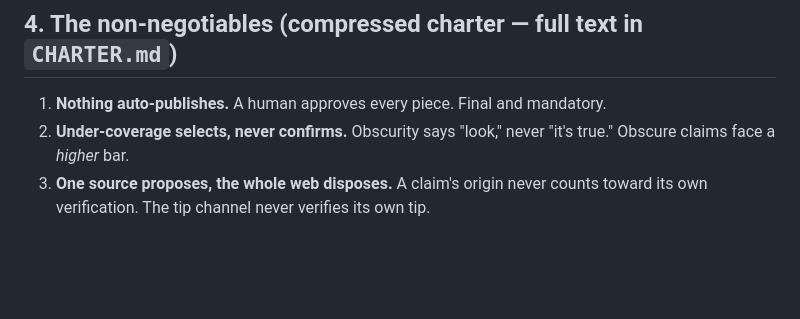
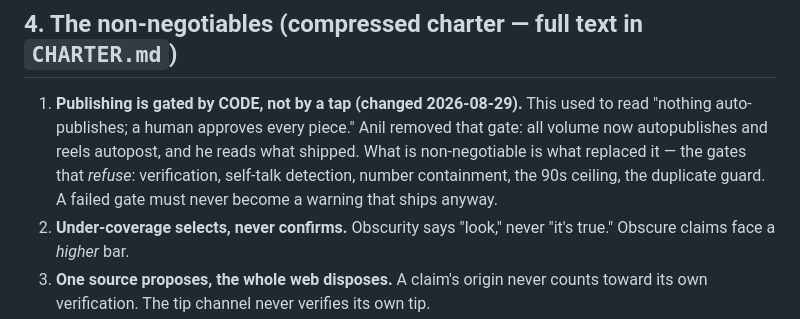
Before and after one commit to anilvignesh/thelivu, a Markdown page: engine/START-HERE.md, the part around the change. GitHub-like rendering; blank space fills up the shorter version.

Commit message:
Fix three more stale "nothing auto-publishes" claims the first pass missed
My own consistency check caught these after the previous commit, which is
the only reason they were found -- I had rewritten the prose around them and
still left the actual rules saying the opposite.

The worst was engine/START-HERE.md's compressed charter, item 1:
"Nothing auto-publishes. A human approves every piece. Final and mandatory."
That sits in the non-negotiables list, which is exactly where a session
picking this up cold would trust it most, and it has been false since
2026-08-29. It now states what actually replaced the tap -- gates that
refuse -- and says plainly that a failed gate must never degrade into a
warning that ships anyway.

Same claim in README's editorial guardrails, and the env table still
described ANTHROPIC_API_KEY as "Sonnet 4.6 -- judgment / writing" with no
mention of Haiku doing triage and reel scripts.

Left alone: PROJECT-STATUS's "2,428 tokens on Sonnet 4.6 vs 3,265" -- that
is a historical measurement in a dated log entry, correct as written.

Co-Authored-By: Claude Opus 5 <noreply@anthropic.com>
Claude-Session: https://claude.ai/code/session_016T5Gt8B7WqQqUVsD2HLy4e

```diff
--- a/engine/START-HERE.md
+++ b/engine/START-HERE.md
@@ -70,7 +70,12 @@ Phase-1 artifacts (`DRY-RUN-PLAYBOOK.md`, `dry-run-log.md`) are kept as history.
 
 ## 4. The non-negotiables (compressed charter — full text in `CHARTER.md`)
 
-1. **Nothing auto-publishes.** A human approves every piece. Final and mandatory.
+1. **Publishing is gated by CODE, not by a tap (changed 2026-08-29).** This used to
+   read "nothing auto-publishes; a human approves every piece." Anil removed that
+   gate: all volume now autopublishes and reels autopost, and he reads what shipped.
+   What is non-negotiable is what replaced it — the gates that *refuse*: verification,
+   self-talk detection, number containment, the 90s ceiling, the duplicate guard. A
+   failed gate must never become a warning that ships anyway.
 2. **Under-coverage selects, never confirms.** Obscurity says "look," never
    "it's true." Obscure claims face a *higher* bar.
 3. **One source proposes, the whole web disposes.** A claim's origin never counts
```
Also changed, not shown: README.md (+2 -2 lines).
